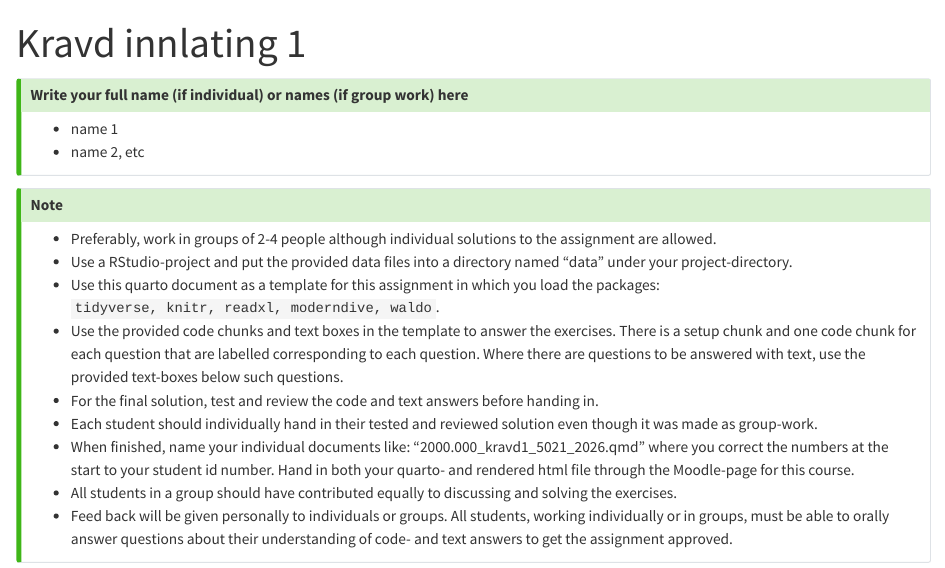
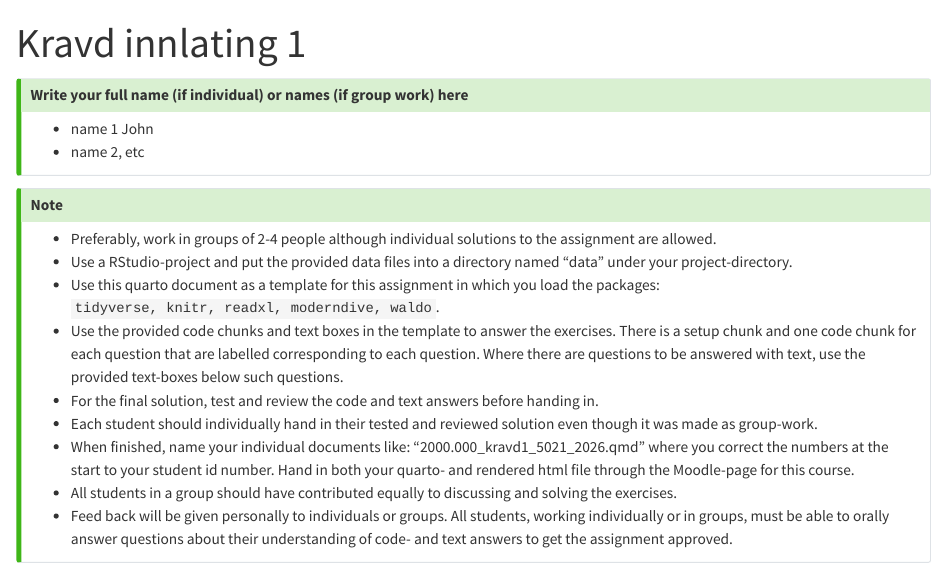
Before and after one commit to UnholyExorcist95/Innlatning-1-RStudio, a Quarto document (2000.000_kravd1_5021_2026.qmd): the page in a window 1100 px wide, from its top. Rendered offline with R 4.5, knitr and Pandoc in place of Quarto, with nearby package versions.

Commit message:
Update 2000.000_kravd1_5021_2026.qmd
Added Name

```diff
--- a/2000.000_kravd1_5021_2026.qmd
+++ b/2000.000_kravd1_5021_2026.qmd
@@ -7,7 +7,7 @@ editor: visual
 ---
 
 ::: {.callout-tip title="Write your full name (if individual) or names (if group work) here"}
--   name 1
+-   name 1 John
 -   name 2, etc
 :::
 
```
Also changed, not shown: 2000.000_kravd1_5021_2026.qmd (1 more changed lines).
